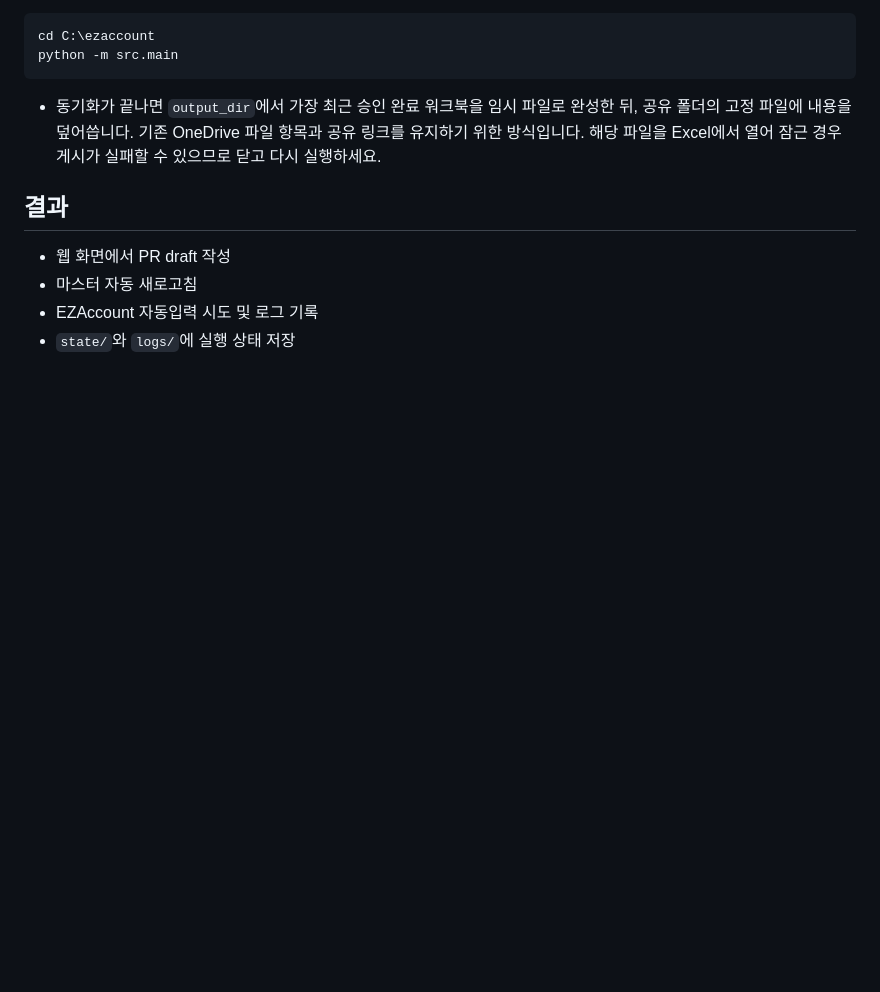
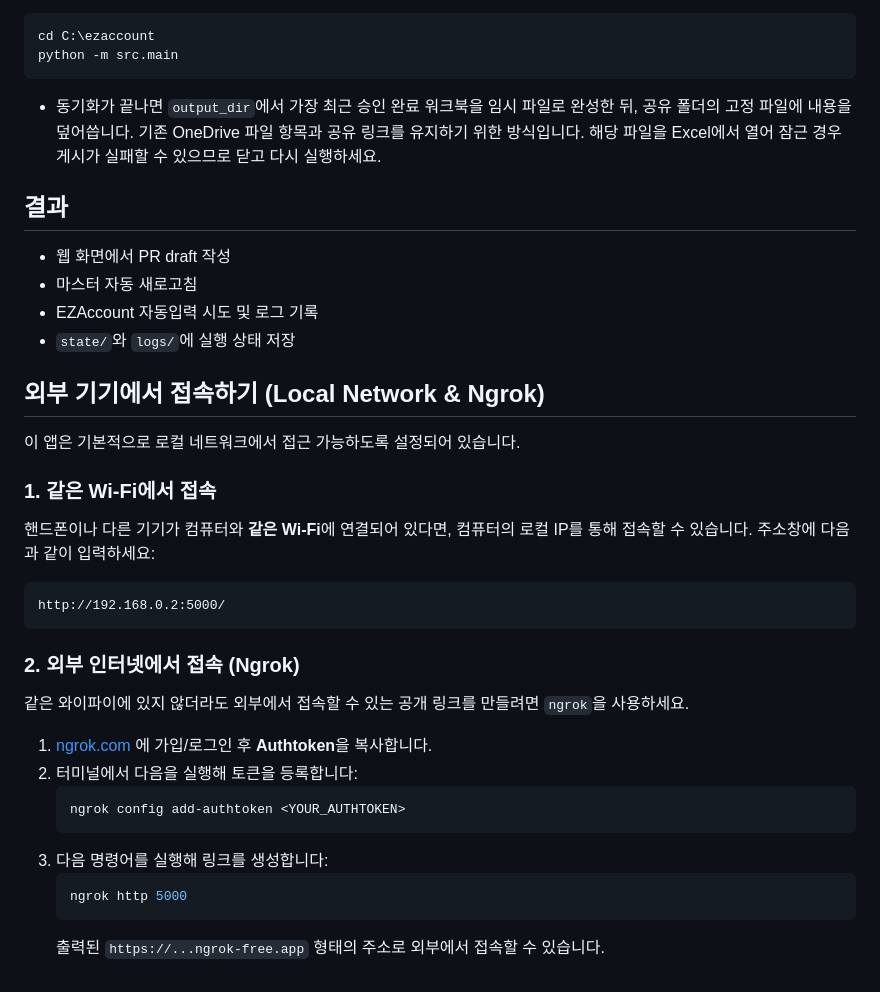
Before and after one commit to kimgeondo/ezaccount-pr-tool, a Markdown page: README.md, the part around the change. Drawn GitHub-style; blank space fills up the shorter version.

Commit message:
Add external access and Ngrok instructions to README\n\n- Appended instructions to the README on how to access the application locally over Wi-Fi and remotely via Ngrok.
Co-authored-by: kimgeondo <62213820+kimgeondo@users.noreply.github.com>

````diff
--- a/README.md
+++ b/README.md
@@ -76,3 +76,27 @@ python -m src.main
 - 마스터 자동 새로고침
 - EZAccount 자동입력 시도 및 로그 기록
 - `state/`와 `logs/`에 실행 상태 저장
+
+## 외부 기기에서 접속하기 (Local Network & Ngrok)
+
+이 앱은 기본적으로 로컬 네트워크에서 접근 가능하도록 설정되어 있습니다.
+
+### 1. 같은 Wi-Fi에서 접속
+핸드폰이나 다른 기기가 컴퓨터와 **같은 Wi-Fi**에 연결되어 있다면, 컴퓨터의 로컬 IP를 통해 접속할 수 있습니다.
+주소창에 다음과 같이 입력하세요:
+```
+http://192.168.0.2:5000/
+```
+
+### 2. 외부 인터넷에서 접속 (Ngrok)
+같은 와이파이에 있지 않더라도 외부에서 접속할 수 있는 공개 링크를 만들려면 `ngrok`을 사용하세요.
+1. [ngrok.com](https://ngrok.com/) 에 가입/로그인 후 **Authtoken**을 복사합니다.
+2. 터미널에서 다음을 실행해 토큰을 등록합니다:
+   ```bash
+   ngrok config add-authtoken <YOUR_AUTHTOKEN>
+   ```
+3. 다음 명령어를 실행해 링크를 생성합니다:
+   ```bash
+   ngrok http 5000
+   ```
+   출력된 `https://...ngrok-free.app` 형태의 주소로 외부에서 접속할 수 있습니다.
````
